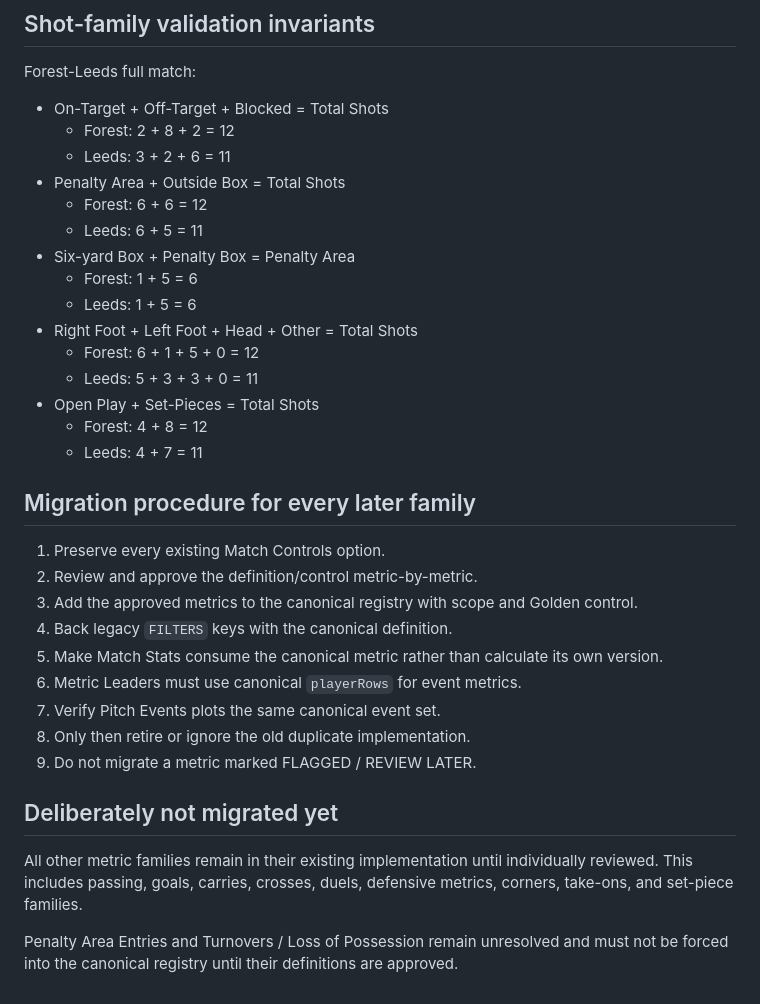
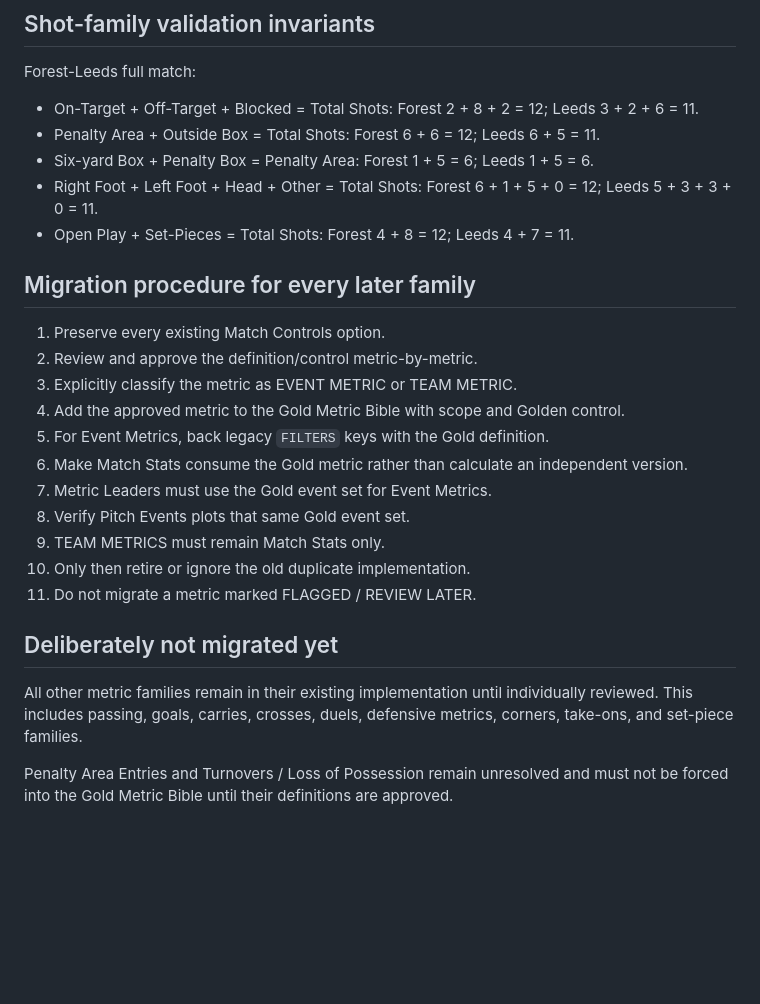
Before and after one commit to lufcdata/PitchLab, a Markdown page: docs/CANONICAL_METRIC_REGISTRY.md, the part around one of its changes. Drawn GitHub-style; blank space fills up the shorter version.

Commit message:
Rename architecture to Gold Metric Bible and lock Team Metrics

```diff
--- a/docs/CANONICAL_METRIC_REGISTRY.md
+++ b/docs/CANONICAL_METRIC_REGISTRY.md
@@ -63,36 +75,28 @@ The first canonical migration is the signed-off Touch + Shot family.
 
 Forest-Leeds full match:
 
-- On-Target + Off-Target + Blocked = Total Shots
-  - Forest: 2 + 8 + 2 = 12
-  - Leeds: 3 + 2 + 6 = 11
-- Penalty Area + Outside Box = Total Shots
-  - Forest: 6 + 6 = 12
-  - Leeds: 6 + 5 = 11
-- Six-yard Box + Penalty Box = Penalty Area
-  - Forest: 1 + 5 = 6
-  - Leeds: 1 + 5 = 6
-- Right Foot + Left Foot + Head + Other = Total Shots
-  - Forest: 6 + 1 + 5 + 0 = 12
-  - Leeds: 5 + 3 + 3 + 0 = 11
-- Open Play + Set-Pieces = Total Shots
-  - Forest: 4 + 8 = 12
-  - Leeds: 4 + 7 = 11
+- On-Target + Off-Target + Blocked = Total Shots: Forest 2 + 8 + 2 = 12; Leeds 3 + 2 + 6 = 11.
+- Penalty Area + Outside Box = Total Shots: Forest 6 + 6 = 12; Leeds 6 + 5 = 11.
+- Six-yard Box + Penalty Box = Penalty Area: Forest 1 + 5 = 6; Leeds 1 + 5 = 6.
+- Right Foot + Left Foot + Head + Other = Total Shots: Forest 6 + 1 + 5 + 0 = 12; Leeds 5 + 3 + 3 + 0 = 11.
+- Open Play + Set-Pieces = Total Shots: Forest 4 + 8 = 12; Leeds 4 + 7 = 11.
 
 ## Migration procedure for every later family
 
 1. Preserve every existing Match Controls option.
 2. Review and approve the definition/control metric-by-metric.
-3. Add the approved metrics to the canonical registry with scope and Golden control.
-4. Back legacy `FILTERS` keys with the canonical definition.
-5. Make Match Stats consume the canonical metric rather than calculate its own version.
-6. Metric Leaders must use canonical `playerRows` for event metrics.
-7. Verify Pitch Events plots the same canonical event set.
-8. Only then retire or ignore the old duplicate implementation.
-9. Do not migrate a metric marked FLAGGED / REVIEW LATER.
+3. Explicitly classify the metric as EVENT METRIC or TEAM METRIC.
+4. Add the approved metric to the Gold Metric Bible with scope and Golden control.
+5. For Event Metrics, back legacy `FILTERS` keys with the Gold definition.
+6. Make Match Stats consume the Gold metric rather than calculate an independent version.
+7. Metric Leaders must use the Gold event set for Event Metrics.
+8. Verify Pitch Events plots that same Gold event set.
+9. TEAM METRICS must remain Match Stats only.
+10. Only then retire or ignore the old duplicate implementation.
+11. Do not migrate a metric marked FLAGGED / REVIEW LATER.
 
 ## Deliberately not migrated yet
 
 All other metric families remain in their existing implementation until individually reviewed. This includes passing, goals, carries, crosses, duels, defensive metrics, corners, take-ons, and set-piece families.
 
-Penalty Area Entries and Turnovers / Loss of Possession remain unresolved and must not be forced into the canonical registry until their definitions are approved.
+Penalty Area Entries and Turnovers / Loss of Possession remain unresolved and must not be forced into the Gold Metric Bible until their definitions are approved.
```
Also changed, not shown: other parts of docs/CANONICAL_METRIC_REGISTRY.md (+26 -14 lines).
